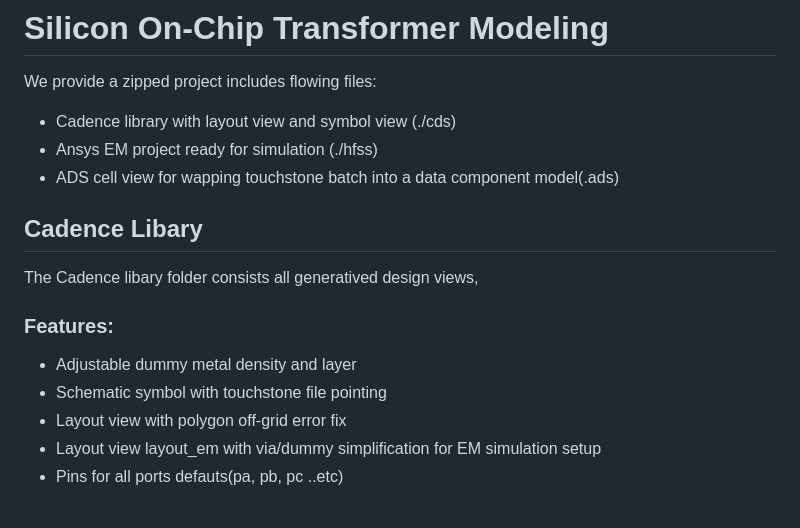
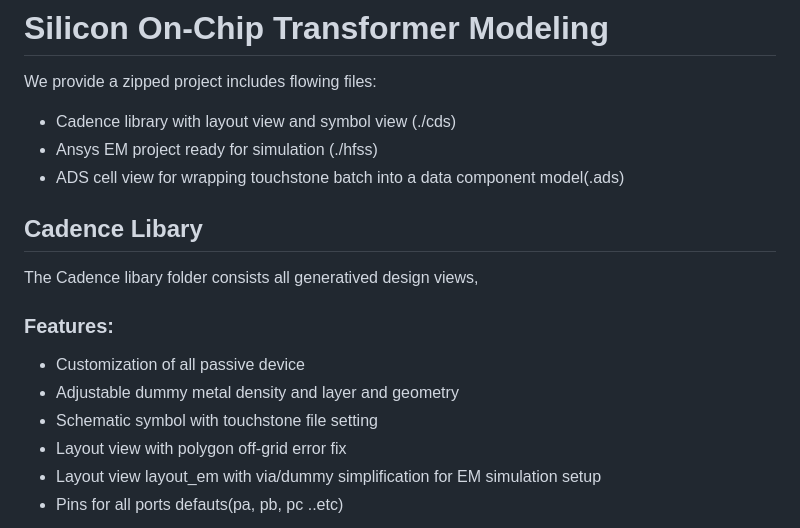
Before and after one commit to xdpro2type/xdpro2type.github.io, a Markdown page: sixtf/README.md, the part around the change printed below. Rendered like a GitHub page.

Commit message:
update cds

```diff
--- a/sixtf/README.md
+++ b/sixtf/README.md
@@ -3,7 +3,7 @@
 We provide a zipped project includes flowing files:
 - Cadence library with layout view and symbol view (./cds)
 - Ansys EM project ready for simulation (./hfss)
-- ADS cell view for wapping touchstone batch into a data component model(.ads)
+- ADS cell view for wrapping touchstone batch into a data component model(.ads)
 
 
 ## Cadence Libary
@@ -11,8 +11,9 @@ We provide a zipped project includes flowing files:
 The Cadence libary folder consists all generatived design views,
 
 ### Features:
-- Adjustable dummy metal density and layer
-- Schematic symbol with touchstone file pointing
+- Customization of all passive device
+- Adjustable dummy metal density and layer and geometry
+- Schematic symbol with touchstone file setting
 - Layout view with polygon off-grid error fix
 - Layout view layout_em with via/dummy simplification for EM simulation setup
 - Pins for all ports defauts(pa, pb, pc ..etc)
```
Also changed, not shown: other parts of sixtf/README.md (+3 -1 lines), sixtf/cds2.png (added).
